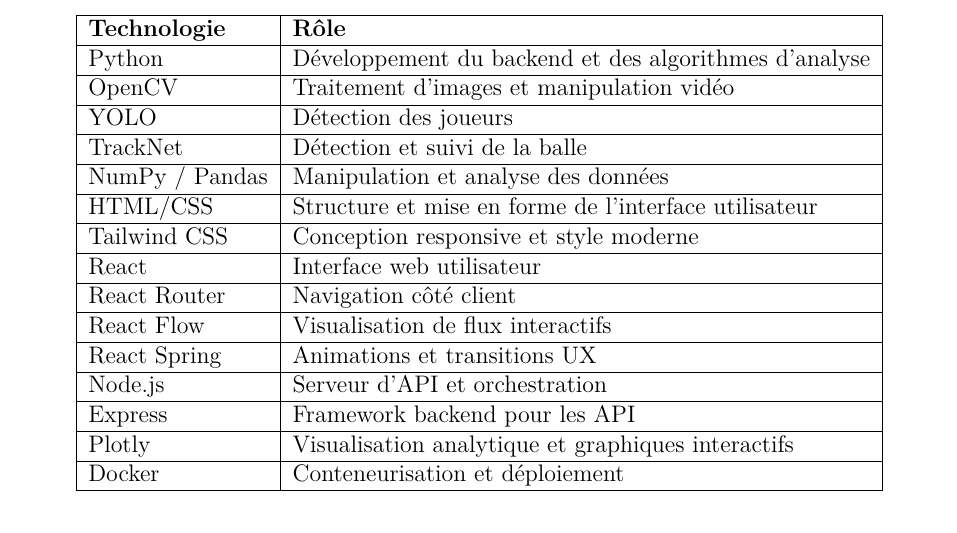
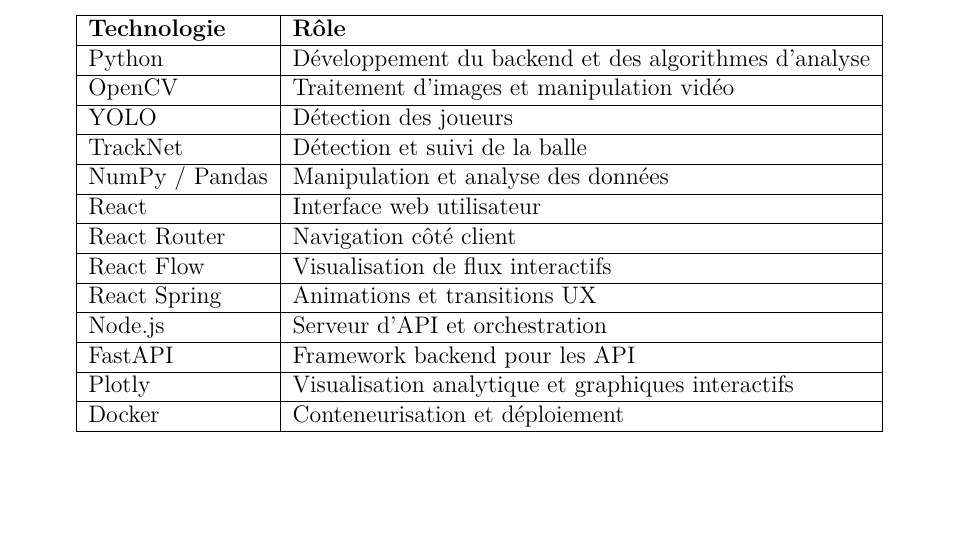
Before and after one commit to aymen-kamel/pfe_rapport, a LaTeX thesis (main.tex, which reads chapitre1 (2).tex): part of page 32 of 91, cut so that both start at the same text, the shorter picture padded with empty space. Compiled offline with LuaLaTeX.

Commit message:
Implement structural updates and optimizations across multiple modules

```diff
--- a/chapitre1 (2).tex
+++ b/chapitre1 (2).tex
@@ -691,10 +691,6 @@
 \hline
 NumPy / Pandas & Manipulation et analyse des données \\
 \hline
-HTML/CSS & Structure et mise en forme de l'interface utilisateur \\
-\hline
-Tailwind CSS & Conception responsive et style moderne \\
-\hline
 React & Interface web utilisateur \\
 \hline
 React Router & Navigation côté client \\
@@ -705,7 +701,7 @@
 \hline
 Node.js & Serveur d'API et orchestration \\
 \hline
-Express & Framework backend pour les API \\
+FastAPI & Framework backend pour les API \\
 \hline
 Plotly & Visualisation analytique et graphiques interactifs \\
 \hline
```
Also changed, not shown: Chapitre2.tex (+4 -0 lines).
